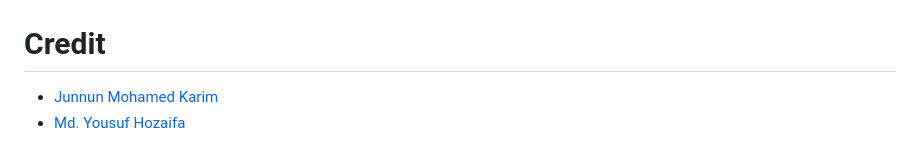
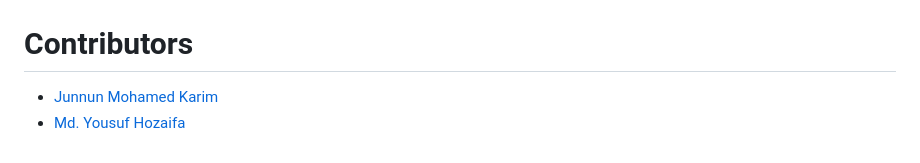
Before and after one commit to junnunkarim/EWU_CSE302_Scholar-Information-Management-System, a Markdown page: README.md, the part around one of its changes. GitHub-like rendering.

Commit message:
minor README update

```diff
--- a/README.md
+++ b/README.md
@@ -239,7 +236,6 @@ scholar_management/settings.py`
 
 </details>
 
-# Credit
-
+# Contributors
 - [Junnun Mohamed Karim](https://www.github.com/junnunkarim)
 - [Md. Yousuf Hozaifa](https://www.github.com/Yousuf-Hozaifa)
```
Also changed, not shown: other parts of README.md (+0 -3 lines).
